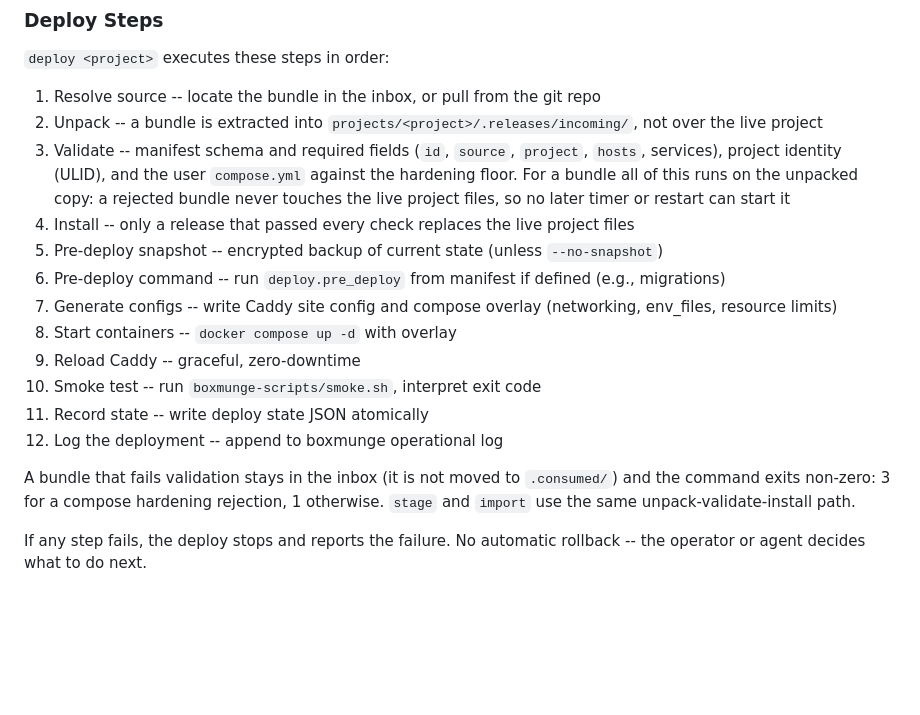
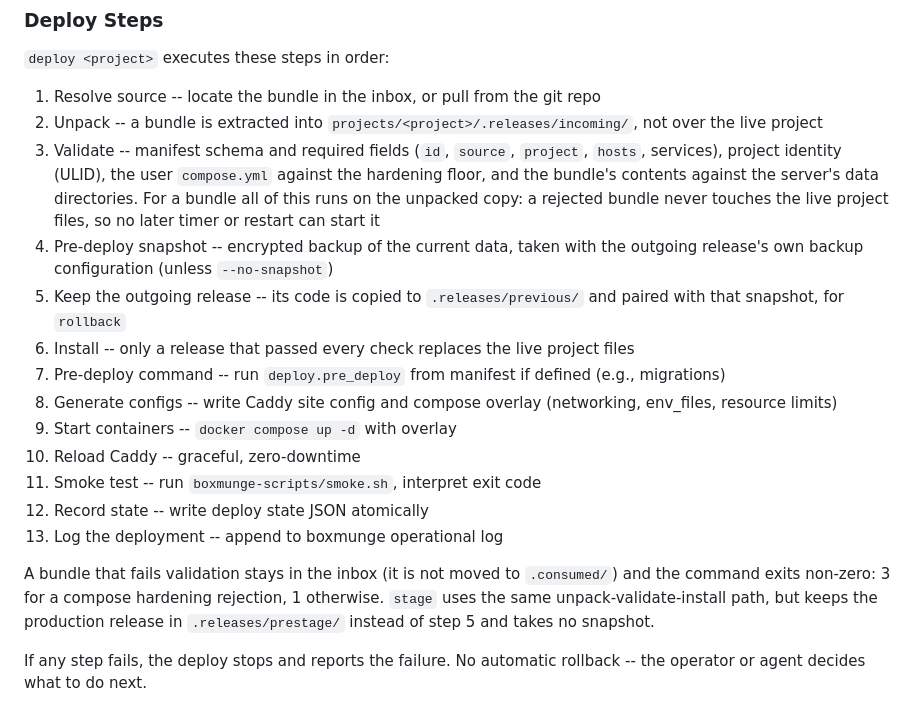
Before and after one commit to boxmunge/boxmunge, a Markdown page: docs/on-server/ARCHITECTURE.md, the part around the change. GitHub-like rendering; blank space fills up the shorter version.

Commit message:
docs(architecture): list the deploy steps in the order they run
The pre-deploy snapshot and the kept previous release happen before the new release is installed, not after. The install check against data directories is part of validation. import is not a registered command, so it is no longer named here.

Signed-off-by: jdlondon <15235370+jdlondon@users.noreply.github.com>

```diff
--- a/docs/on-server/ARCHITECTURE.md
+++ b/docs/on-server/ARCHITECTURE.md
@@ -178,18 +178,19 @@ boxmunge supports two project sources, declared in `manifest.yml` via the `sourc
 
 1. Resolve source -- locate the bundle in the inbox, or pull from the git repo
 2. Unpack -- a bundle is extracted into `projects/<project>/.releases/incoming/`, not over the live project
-3. Validate -- manifest schema and required fields (`id`, `source`, `project`, `hosts`, services), project identity (ULID), and the user `compose.yml` against the hardening floor. For a bundle all of this runs on the unpacked copy: a rejected bundle never touches the live project files, so no later timer or restart can start it
-4. Install -- only a release that passed every check replaces the live project files
-5. Pre-deploy snapshot -- encrypted backup of current state (unless `--no-snapshot`)
-6. Pre-deploy command -- run `deploy.pre_deploy` from manifest if defined (e.g., migrations)
-7. Generate configs -- write Caddy site config and compose overlay (networking, env_files, resource limits)
-8. Start containers -- `docker compose up -d` with overlay
-9. Reload Caddy -- graceful, zero-downtime
-10. Smoke test -- run `boxmunge-scripts/smoke.sh`, interpret exit code
-11. Record state -- write deploy state JSON atomically
-12. Log the deployment -- append to boxmunge operational log
+3. Validate -- manifest schema and required fields (`id`, `source`, `project`, `hosts`, services), project identity (ULID), the user `compose.yml` against the hardening floor, and the bundle's contents against the server's data directories. For a bundle all of this runs on the unpacked copy: a rejected bundle never touches the live project files, so no later timer or restart can start it
+4. Pre-deploy snapshot -- encrypted backup of the current data, taken with the outgoing release's own backup configuration (unless `--no-snapshot`)
+5. Keep the outgoing release -- its code is copied to `.releases/previous/` and paired with that snapshot, for `rollback`
+6. Install -- only a release that passed every check replaces the live project files
+7. Pre-deploy command -- run `deploy.pre_deploy` from manifest if defined (e.g., migrations)
+8. Generate configs -- write Caddy site config and compose overlay (networking, env_files, resource limits)
+9. Start containers -- `docker compose up -d` with overlay
+10. Reload Caddy -- graceful, zero-downtime
+11. Smoke test -- run `boxmunge-scripts/smoke.sh`, interpret exit code
+12. Record state -- write deploy state JSON atomically
+13. Log the deployment -- append to boxmunge operational log
 
-A bundle that fails validation stays in the inbox (it is not moved to `.consumed/`) and the command exits non-zero: 3 for a compose hardening rejection, 1 otherwise. `stage` and `import` use the same unpack-validate-install path.
+A bundle that fails validation stays in the inbox (it is not moved to `.consumed/`) and the command exits non-zero: 3 for a compose hardening rejection, 1 otherwise. `stage` uses the same unpack-validate-install path, but keeps the production release in `.releases/prestage/` instead of step 5 and takes no snapshot.
 
 If any step fails, the deploy stops and reports the failure. No automatic rollback -- the operator or agent decides what to do next.
 
```
